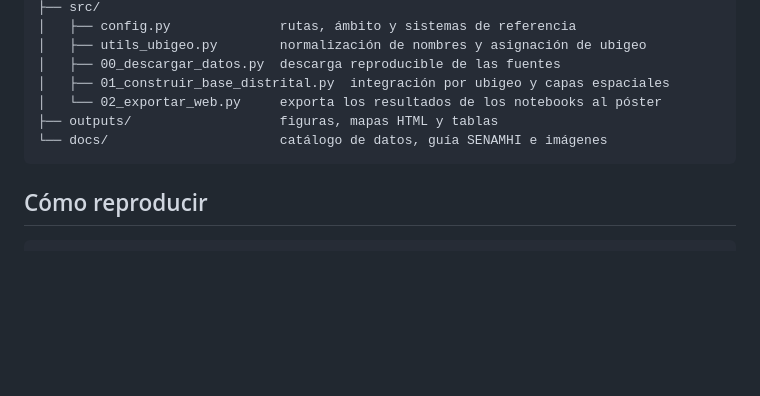
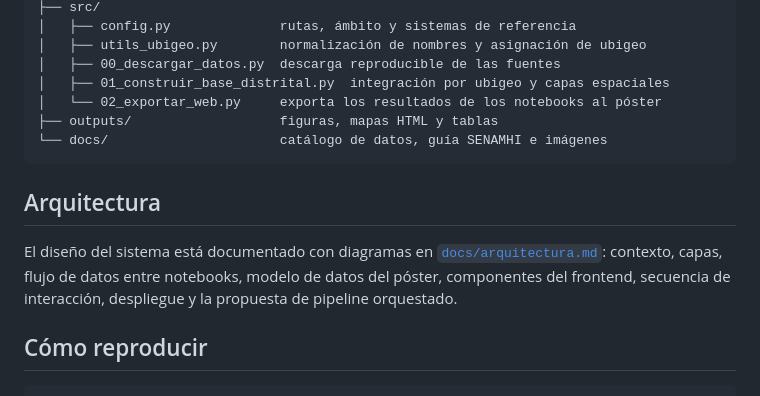
Before and after one commit to wilder14-eslu/geobanca-norte-peru, a Markdown page: README.md, the part around the change. Drawn GitHub-style; blank space fills up the shorter version.

Commit message:
docs: arquitectura del sistema con diagramas de datos, frontend y despliegue

````diff
--- a/README.md
+++ b/README.md
@@ -154,6 +154,12 @@ geobanca-norte-peru/
 └── docs/                      catálogo de datos, guía SENAMHI e imágenes
 ```
 
+## Arquitectura
+
+El diseño del sistema está documentado con diagramas en [`docs/arquitectura.md`](docs/arquitectura.md): contexto, capas,
+flujo de datos entre notebooks, modelo de datos del póster, componentes del frontend, secuencia de interacción, despliegue y
+la propuesta de pipeline orquestado.
+
 ## Cómo reproducir
 
 ```bash
````
Also changed, not shown: docs/arquitectura.md (added, +325 -0 lines).
